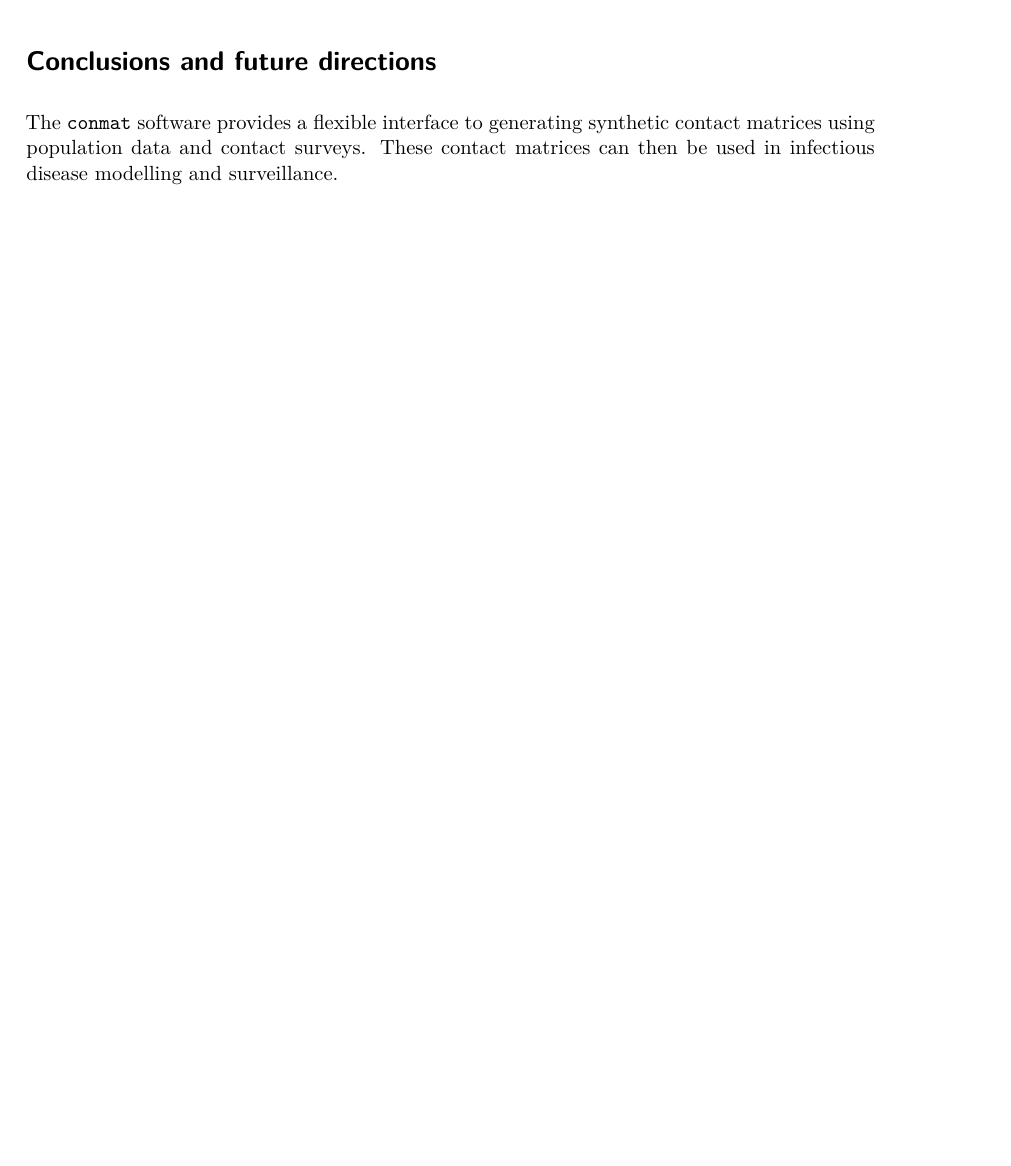
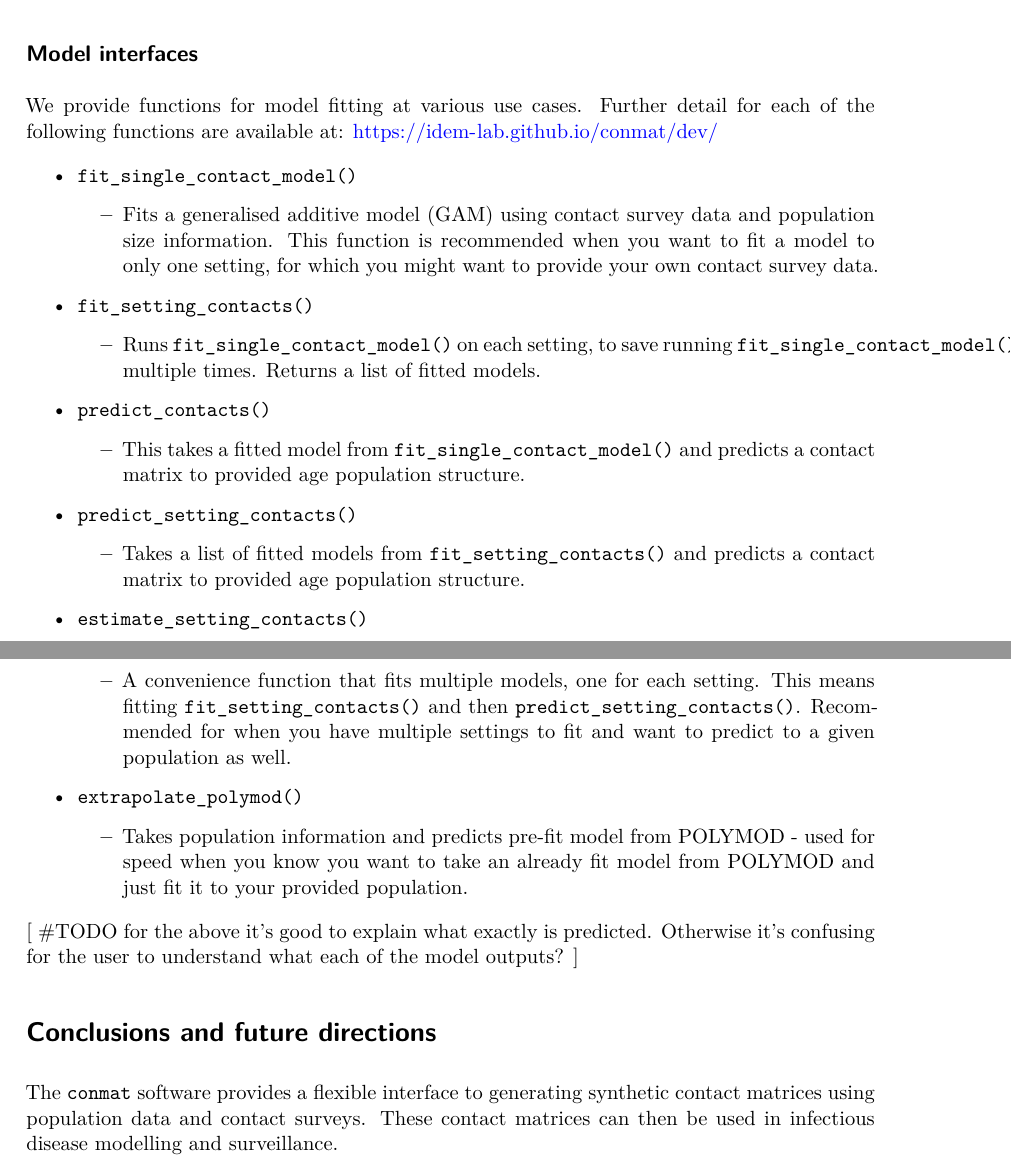
Before and after one commit to njtierney/conmat-analysis-paper, a Quarto document (doc/paper.qmd): part of page 4 of 7 before the commit and two parts of pages 4 and 5 of 7 after it, the two joined at a grey line, cut at the place of the change, the shorter picture padded with empty space. Rendered offline with R 4.5, knitr and Pandoc in place of Quarto, then LaTeX, with nearby package versions; some code elsewhere in the file could not run offline; a font, style sheet, LaTeX package, included part or bibliography that could not be used is replaced or left out; common packages that the code uses without loading them are loaded.

Commit message:
add back model interefaces

```diff
--- a/doc/paper.qmd
+++ b/doc/paper.qmd
@@ -194,6 +194,31 @@ One of the issues with the contact matrices generated by @prem2017 is that some
 We also ensured that the analysis pipeline is reproducible and transparent by utilising a targets workflow, which allows ease of editing for users.
 The resulting synthetic contact matrices, and a replicable / extensible (?) analysis pipeline, can be found in the syncomat analysis pipeline ([GitHub](https://github.com/idem-lab/syncomat), [Zenodo](https://zenodo.org/records/11365943)).
 
+## Model interfaces
+
+We provide functions for model fitting at various use cases. Further detail for each of the following functions are available at: https://idem-lab.github.io/conmat/dev/
+
+* `fit_single_contact_model()`
+    * Fits a generalised additive model (GAM) using contact survey data and population size information. This function is recommended when you want to fit a model to only one setting, for which you might want to provide your own contact survey data.
+
+* `fit_setting_contacts()`
+    * Runs `fit_single_contact_model()` on each setting, to save running `fit_single_contact_model()` multiple times. Returns a list of fitted models.
+
+* `predict_contacts()`
+    * This takes a fitted model from `fit_single_contact_model()` and predicts a contact matrix to provided age population structure.
+
+* `predict_setting_contacts()`
+    * Takes a list of fitted models from `fit_setting_contacts()` and predicts a contact matrix to provided age population structure.
+
+* `estimate_setting_contacts()`
+    * A convenience function that fits multiple models, one for each setting. This means fitting `fit_setting_contacts()` and then `predict_setting_contacts()`. Recommended for when you have multiple settings to fit and want to predict to a given population as well.
+
+* `extrapolate_polymod()`
+    * Takes population information and predicts pre-fit model from POLYMOD - used for speed when you know you want to take an already fit model from POLYMOD and just fit it to your provided population.
+
+[ #TODO for the above it's good to explain what exactly is predicted. Otherwise it's confusing for the user to understand what each of the model outputs? ]
+
+
 # Conclusions and future directions
 
 The `conmat` software provides a flexible interface to generating synthetic contact matrices using population data and contact surveys. These contact matrices can then be used in infectious disease modelling and surveillance.
```
